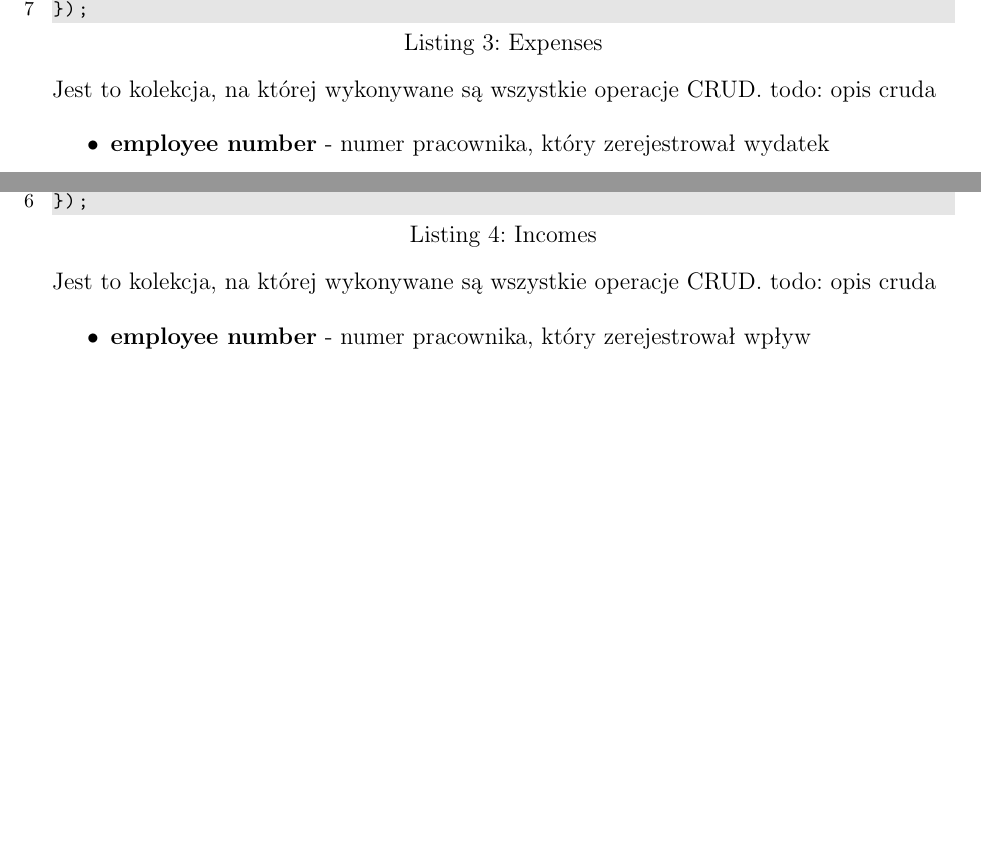
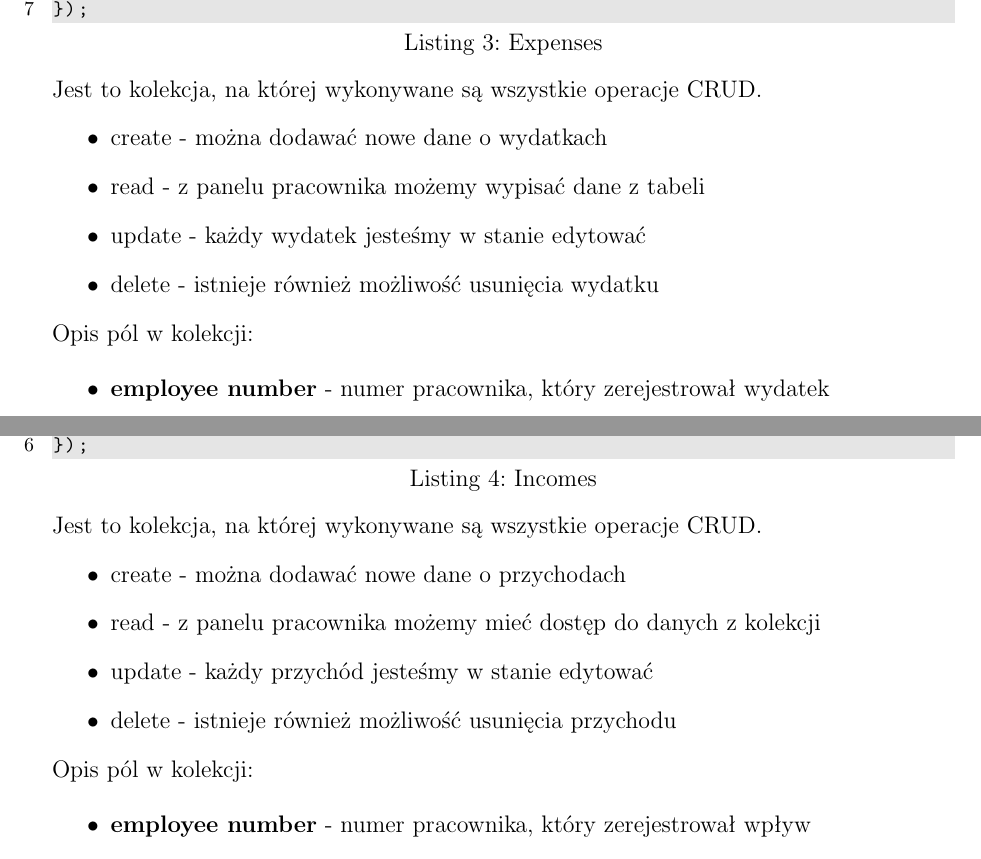
Before and after one commit to Mikosztyla/Databases2024-project, a LaTeX document (projekt/Report/project_report.tex): two parts of pages 6 and 7 of 36, joined at a grey line, cut so that both start at the same text, the shorter picture padded with empty space. Compiled offline with pdfLaTeX.

Commit message:
added crud description

```diff
--- a/projekt/Report/project_report.tex
+++ b/projekt/Report/project_report.tex
@@ -171,8 +172,14 @@ const expenseSchema = new mongoose.Schema({
 });
 \end{lstlisting}
 Jest to kolekcja, na której wykonywane są wszystkie operacje CRUD.
-todo: opis cruda
+\begin{itemize}
+	\item create - można dodawać nowe dane o wydatkach
+	\item read - z panelu pracownika możemy wypisać dane z tabeli
+	\item update - każdy wydatek jesteśmy w stanie edytować
+	\item delete - istnieje również możliwość usunięcia wydatku
+\end{itemize}
 \end{samepage}
+Opis pól w kolekcji:
 
 \begin{itemize}
 	\item \textbf{employee number} - numer pracownika, który zerejestrował wydatek
@@ -209,8 +216,14 @@ const incomeSchema = new mongoose.Schema({
 });
 \end{lstlisting}
 Jest to kolekcja, na której wykonywane są wszystkie operacje CRUD.
-todo: opis cruda
+\begin{itemize}
+	\item create - można dodawać nowe dane o przychodach
+	\item read - z panelu pracownika możemy mieć dostęp do danych z kolekcji
+	\item update - każdy przychód jesteśmy w stanie edytować
+	\item delete - istnieje również możliwość usunięcia przychodu
+\end{itemize}
 \end{samepage}
+Opis pól w kolekcji:
 
 \begin{itemize}
 	\item \textbf{employee number} - numer pracownika, który zerejestrował wpływ
```
Also changed, not shown: projekt/Report/project_report.pdf, projekt/Report/project_report.tex (2 more changed lines).
